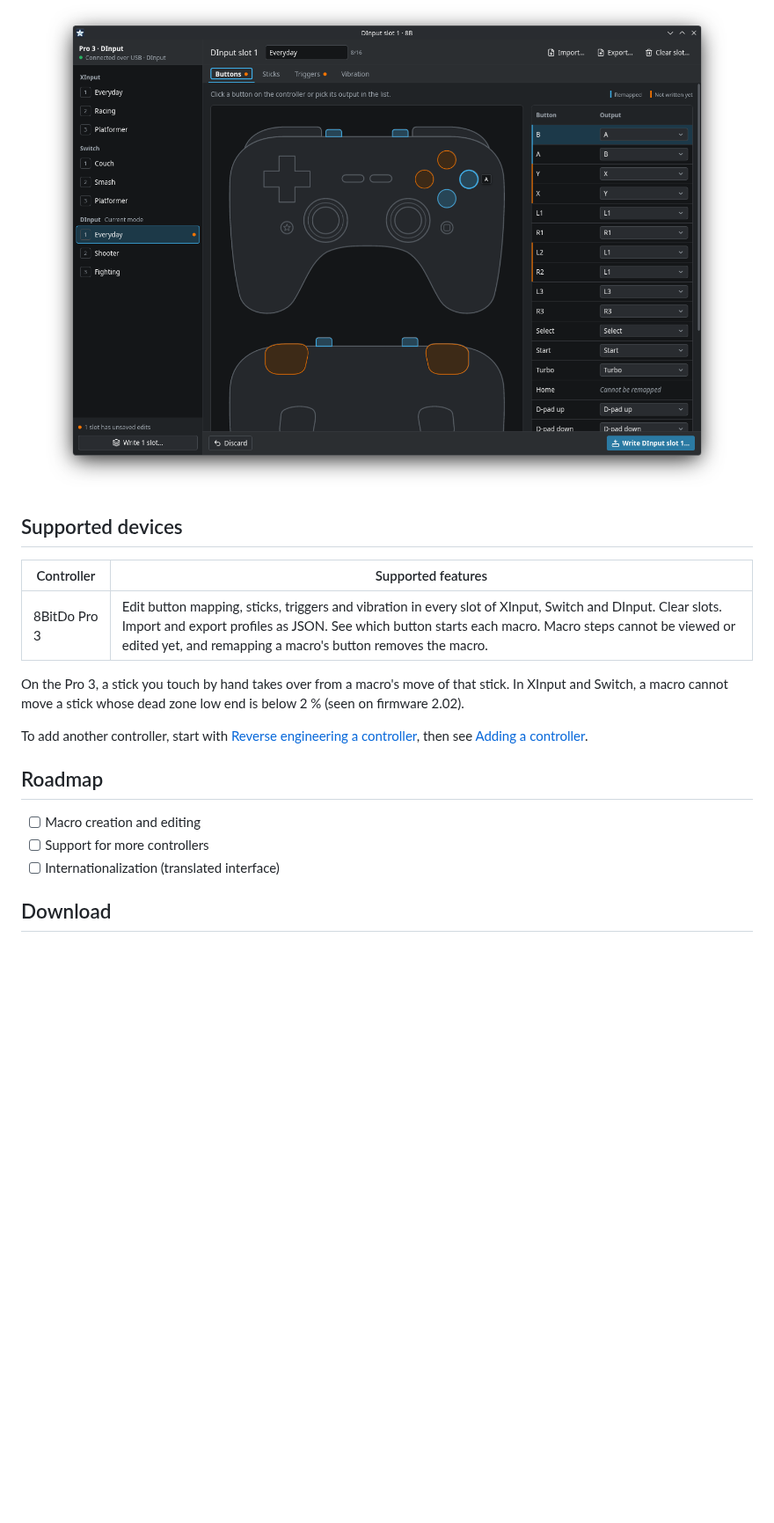
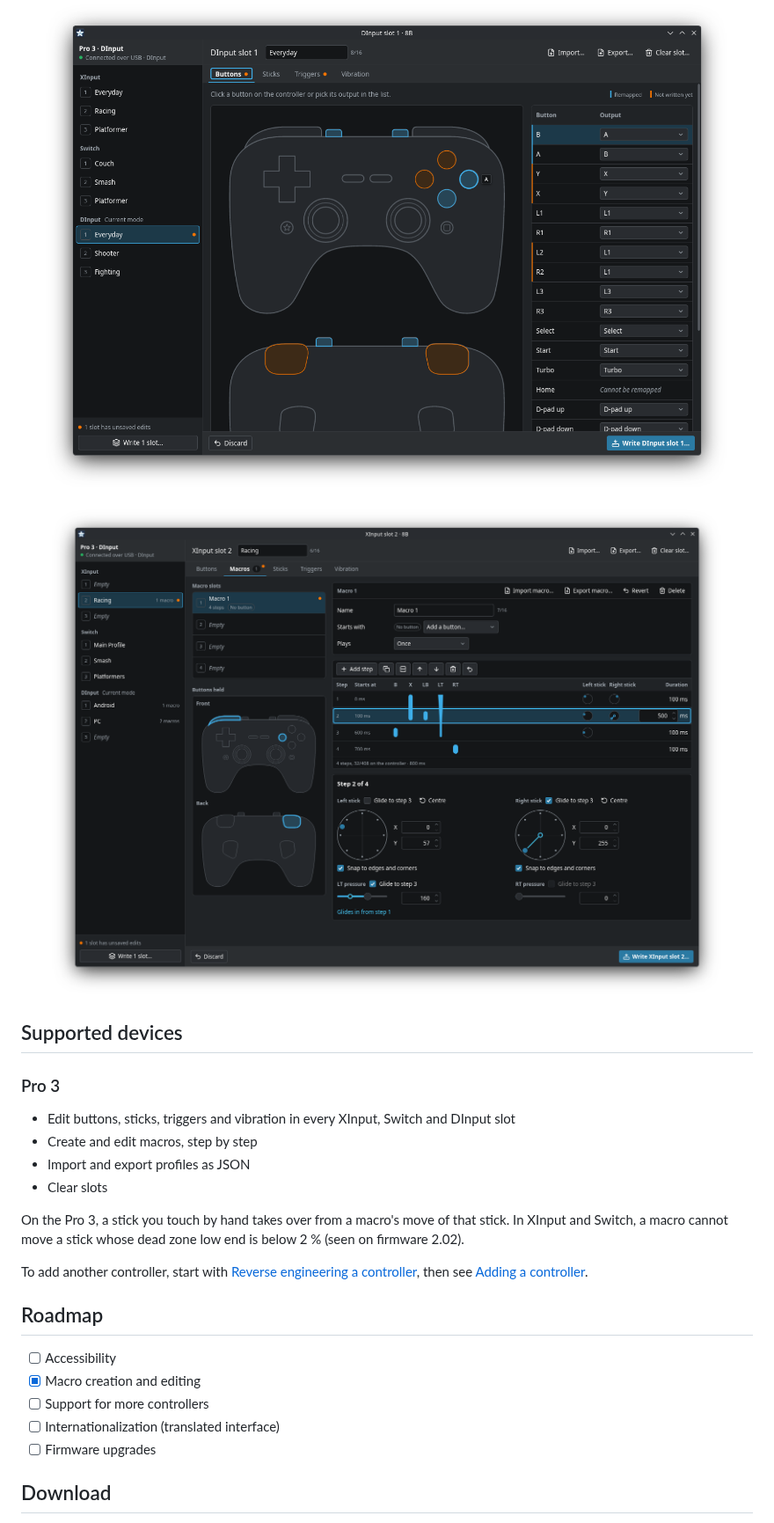
Before and after one commit to LucasPicoli/8B, a Markdown page: README.md, the part around the change. Shown at 88% size. Drawn GitHub-style; pictures changed too: docs/images/screenshot-macros.png (added); blank space fills up the shorter version.

Commit message:
docs: list controllers by short name, add a macro editor screenshot and reorder the roadmap
The Pro 3 entry is a bullet list. Macro creation and editing is ticked,
accessibility leads the roadmap and firmware upgrades close it.

```diff
--- a/README.md
+++ b/README.md
@@ -10,13 +10,18 @@
 
 ![8B editing a DInput profile: saved remaps in blue, unsaved edits in orange](docs/images/screenshot.png)
 
+![8B editing a macro: the step table, with a step's stick and trigger values below](docs/images/screenshot-macros.png)
+
 </div>
 
 ## Supported devices
 
-| Controller | Supported features |
-| --- | --- |
-| 8BitDo Pro 3 | Edit button mapping, sticks, triggers and vibration in every slot of XInput, Switch and DInput. Clear slots. Import and export profiles as JSON. See which button starts each macro. Macro steps cannot be viewed or edited yet, and remapping a macro's button removes the macro. |
+### Pro 3
+
+- Edit buttons, sticks, triggers and vibration in every XInput, Switch and DInput slot
+- Create and edit macros, step by step
+- Import and export profiles as JSON
+- Clear slots
 
 On the Pro 3, a stick you touch by hand takes over from a macro's move of that stick. In XInput and Switch, a macro cannot move a stick whose dead zone low end is below 2 % (seen on firmware 2.02).
 
@@ -25,9 +30,11 @@ then see [Adding a controller](docs/adding-a-controller.md).
 
 ## Roadmap
 
-- [ ] Macro creation and editing
+- [ ] Accessibility
+- [x] Macro creation and editing
 - [ ] Support for more controllers
 - [ ] Internationalization (translated interface)
+- [ ] Firmware upgrades
 
 ## Download
 
```
